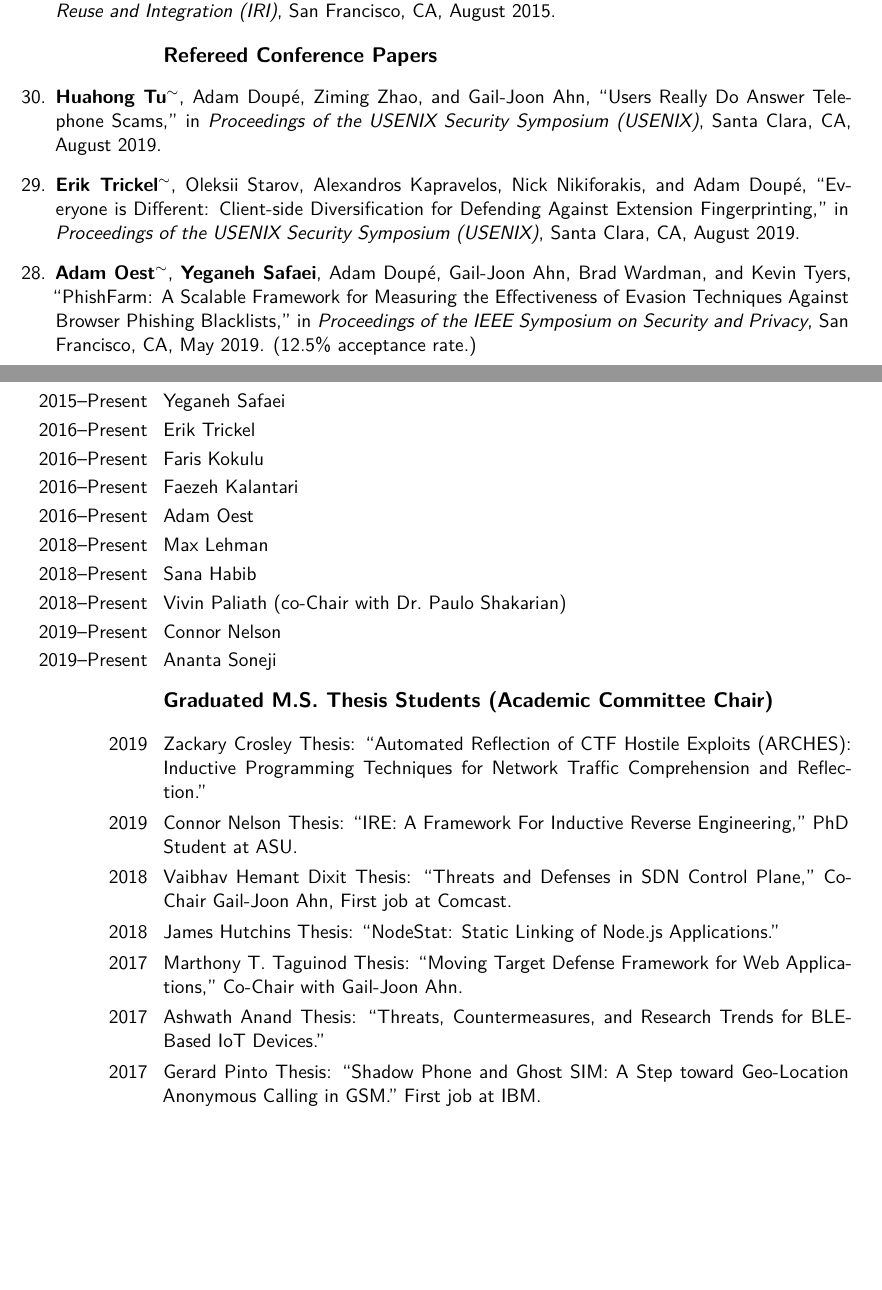
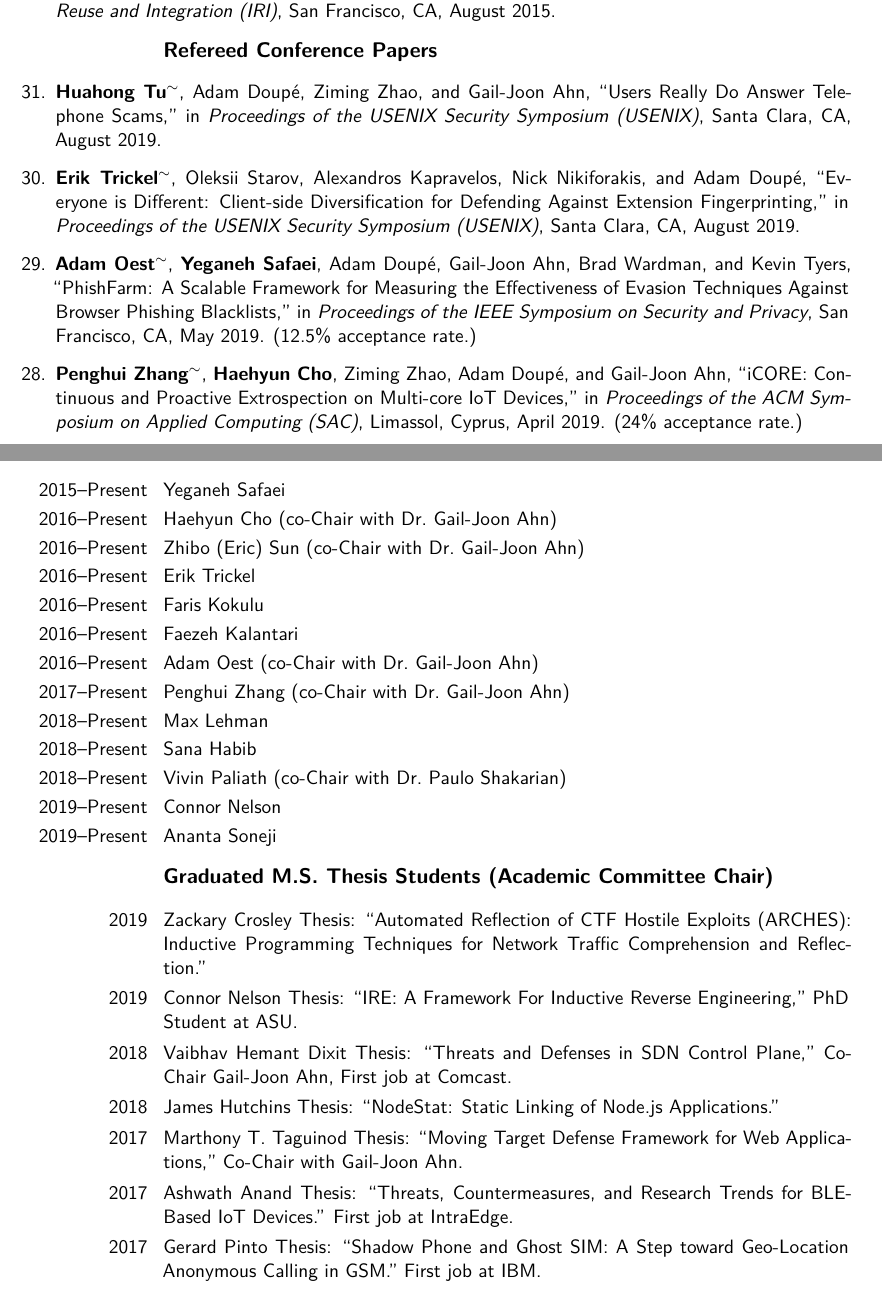
Before and after one commit to adamdoupe/cv, a LaTeX CV (adam_doupe_cv.tex): two parts of pages 2 and 13 of 17 before the commit and two parts of pages 2 and 13 of 18 after it, joined at a grey line, cut so that both start at the same text, the shorter picture padded with empty space. Compiled offline with XeLaTeX.

Commit message:
Final CV information

```diff
--- a/adam_doupe_cv.tex
+++ b/adam_doupe_cv.tex
@@ -149,6 +149,8 @@ Intellectual Property prior to ASU:  Patents 1 \\
 \item \textbf{Erik Trickel}$^{\sim}$, Oleksii Starov, Alexandros Kapravelos, Nick Nikiforakis, and Adam Doup\'e, ``Everyone is Different: Client-side Diversification for Defending Against Extension Fingerprinting,'' in \emph{Proceedings of the USENIX Security Symposium (USENIX)}, Santa Clara, CA, August 2019.
 
 \item \textbf{Adam Oest}$^{\sim}$, \textbf{Yeganeh Safaei}, Adam Doup\'e, Gail-Joon Ahn, Brad Wardman, and Kevin Tyers, ``PhishFarm: A Scalable Framework for Measuring the Effectiveness of Evasion Techniques Against Browser Phishing Blacklists,'' in \emph{Proceedings of the IEEE Symposium on Security and Privacy}, San Francisco, CA, May 2019. (12.5\% acceptance rate.)
+
+\item \textbf{Penghui Zhang}$^{\sim}$, \textbf{Haehyun Cho}, Ziming Zhao, Adam Doup\'e, and Gail-Joon Ahn, ``iCORE: Continuous and Proactive Extrospection on Multi-core IoT Devices,'' in \emph{Proceedings of the ACM Symposium on Applied Computing (SAC)}, Limassol, Cyprus, April 2019. (24\% acceptance rate.)
 
 \item \textbf{Zhibo Sun}$^{\sim}$, Carlos E.\ Rubio-Medrano$^\times$, Ziming Zhao, Tiffany Bao, Adam Doup\'e, and Gail-Joon Ahn, ``Understanding and Detecting Private Interactions in Underground Forums,'' in \emph{Proceedings of the ACM on Conference on Data and Application Security and Privacy (CODASPY)}, Dallas, TX, March 2019. (23.5\% acceptance rate.)
 
@@ -690,16 +692,19 @@ Peer‐reviewed Workshop Presentations, including students: 9 \\
 
 \subsection{Current Ph.D.\ Thesis Advisor (Academic Committee Chair)}
 
-\cvitem{2015--Present}{Yeganeh Safaei}
-\cvitem{2016--Present}{Erik Trickel}
-\cvitem{2016--Present}{Faris Kokulu}
-\cvitem{2016--Present}{Faezeh Kalantari}
-\cvitem{2016--Present}{Adam Oest}
-\cvitem{2018--Present}{Max Lehman}
-\cvitem{2018--Present}{Sana Habib}
-\cvitem{2018--Present}{Vivin Paliath (co-Chair with Dr.\ Paulo Shakarian)}
-\cvitem{2019--Present}{Connor Nelson}
-\cvitem{2019--Present}{Ananta Soneji}
+\cvitem{2015--Present}{Yeganeh Safaei} % Confirmed
+\cvitem{2016--Present}{Haehyun Cho (co-Chair with Dr.\ Gail-Joon Ahn)} % Confirmed
+\cvitem{2016--Present}{Zhibo (Eric) Sun (co-Chair with Dr.\ Gail-Joon Ahn)} % Confirmed
+\cvitem{2016--Present}{Erik Trickel} % Confirmed
+\cvitem{2016--Present}{Faris Kokulu} % Confirmed
+\cvitem{2016--Present}{Faezeh Kalantari} % Confirmed
+\cvitem{2016--Present}{Adam Oest (co-Chair with Dr.\ Gail-Joon Ahn)} % Confirmed
+\cvitem{2017--Present}{Penghui Zhang (co-Chair with Dr.\ Gail-Joon Ahn)} % Confirmed
+\cvitem{2018--Present}{Max Lehman} % Confirmed
+\cvitem{2018--Present}{Sana Habib} % Confirmed
+\cvitem{2018--Present}{Vivin Paliath (co-Chair with Dr.\ Paulo Shakarian)} % Confirmed
+\cvitem{2019--Present}{Connor Nelson} % Confirmed
+\cvitem{2019--Present}{Ananta Soneji} % Confirmed
 
 \subsection{Graduated M.S.\ Thesis Students (Academic Committee Chair)}
 
@@ -708,7 +713,7 @@ Peer‐reviewed Workshop Presentations, including students: 9 \\
 \cvitem{2018}{Vaibhav Hemant Dixit Thesis: ``Threats and Defenses in SDN Control Plane,'' Co-Chair Gail-Joon Ahn, First job at Comcast.}
 \cvitem{2018}{James Hutchins Thesis: ``NodeStat: Static Linking of Node.js Applications.''}
 \cvitem{2017}{Marthony T.\ Taguinod Thesis: ``Moving Target Defense Framework for Web Applications,'' Co-Chair with Gail-Joon Ahn.}
-\cvitem{2017}{Ashwath Anand Thesis: ``Threats, Countermeasures, and Research Trends for BLE-Based IoT Devices.''}
+\cvitem{2017}{Ashwath Anand Thesis: ``Threats, Countermeasures, and Research Trends for BLE-Based IoT Devices.'' First job at IntraEdge.}
 \cvitem{2017}{Gerard Pinto Thesis: ``Shadow Phone
   and Ghost SIM: A Step toward Geo-Location Anonymous Calling in
   GSM.'' First job at IBM.}
```
Also changed, not shown: adam_doupe_cv.tex (4 more changed lines).
